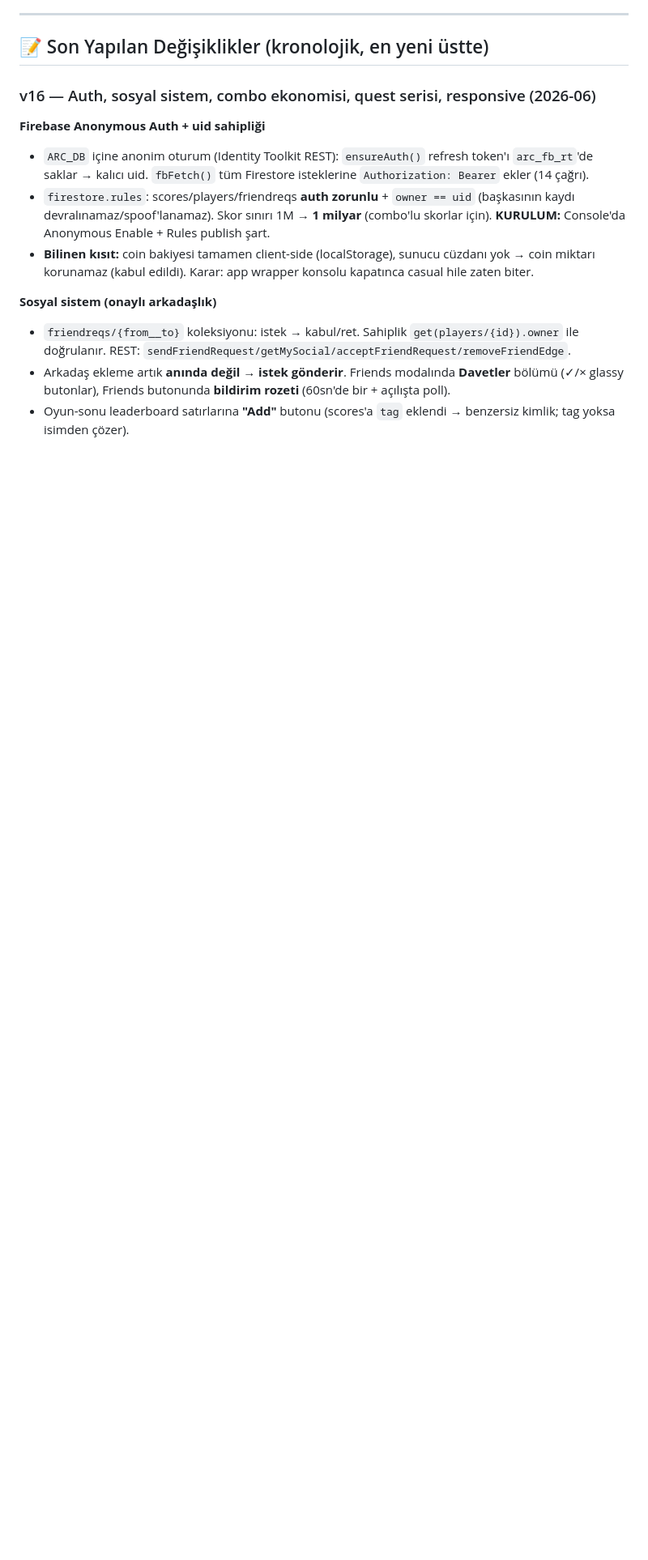
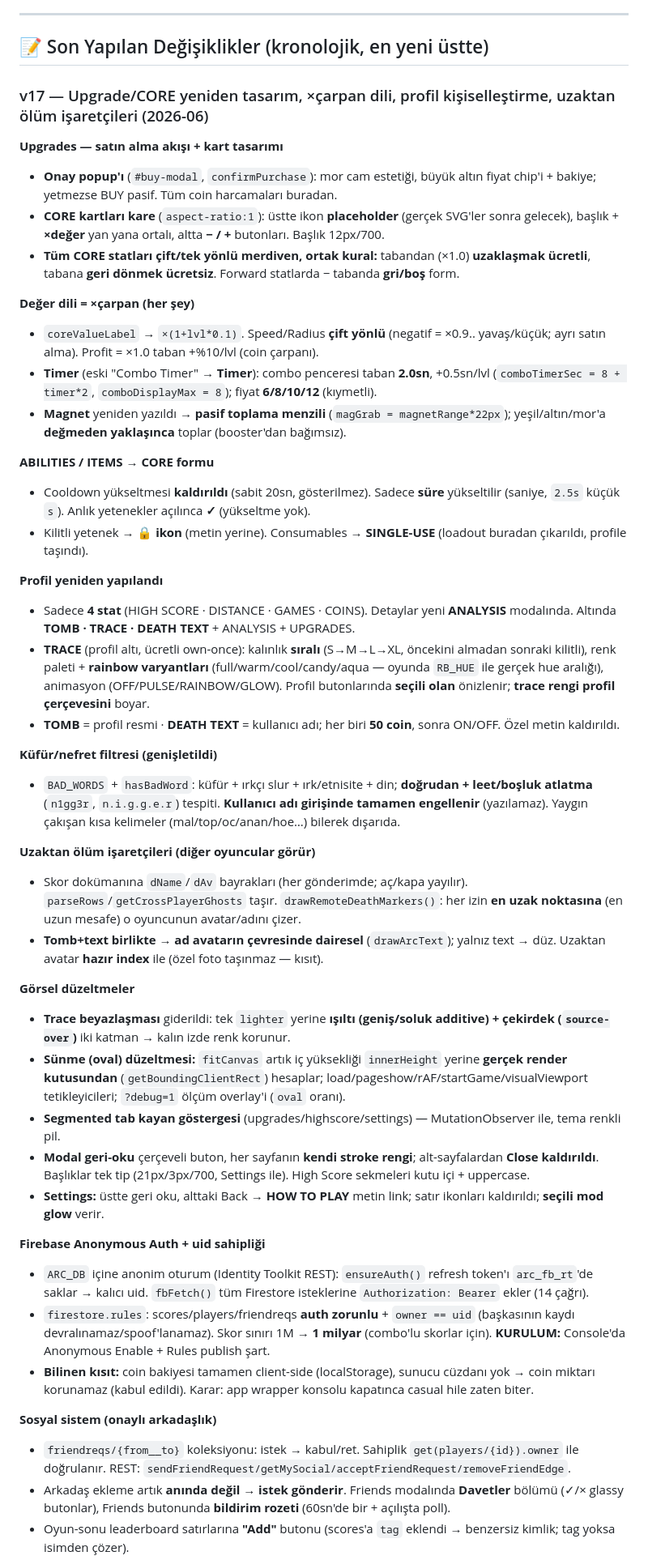
Before and after one commit to bugrasulukcu/ArcRise, a Markdown page: DEVELOPMENT_LOG.md, the part around the change. Shown at 81% size. Drawn GitHub-style; blank space fills up the shorter version.

Commit message:
auto: DEVELOPMENT_LOG.md guncellendi

```diff
--- a/DEVELOPMENT_LOG.md
+++ b/DEVELOPMENT_LOG.md
@@ -349,7 +349,42 @@ App yüklenince:
 
 ## 📝 Son Yapılan Değişiklikler (kronolojik, en yeni üstte)
 
-### v16 — Auth, sosyal sistem, combo ekonomisi, quest serisi, responsive (2026-06)
+### v17 — Upgrade/CORE yeniden tasarım, ×çarpan dili, profil kişiselleştirme, uzaktan ölüm işaretçileri (2026-06)
+
+**Upgrades — satın alma akışı + kart tasarımı**
+- **Onay popup'ı** (`#buy-modal`, `confirmPurchase`): mor cam estetiği, büyük altın fiyat chip'i + bakiye; yetmezse BUY pasif. Tüm coin harcamaları buradan.
+- **CORE kartları kare** (`aspect-ratio:1`): üstte ikon **placeholder** (gerçek SVG'ler sonra gelecek), başlık + **×değer** yan yana ortalı, altta **− / +** butonları. Başlık 12px/700.
+- **Tüm CORE statları çift/tek yönlü merdiven, ortak kural:** tabandan (×1.0) **uzaklaşmak ücretli**, tabana **geri dönmek ücretsiz**. Forward statlarda − tabanda **gri/boş** form.
+
+**Değer dili = ×çarpan (her şey)**
+- `coreValueLabel` → `×(1+lvl*0.1)`. Speed/Radius **çift yönlü** (negatif = ×0.9.. yavaş/küçük; ayrı satın alma). Profit = ×1.0 taban +%10/lvl (coin çarpanı).
+- **Timer** (eski "Combo Timer" → **Timer**): combo penceresi taban **2.0sn**, +0.5sn/lvl (`comboTimerSec = 8 + timer*2`, `comboDisplayMax = 8`); fiyat **6/8/10/12** (kıymetli).
+- **Magnet** yeniden yazıldı → **pasif toplama menzili** (`magGrab = magnetRange*22px`); yeşil/altın/mor'a **değmeden yaklaşınca** toplar (booster'dan bağımsız).
+
+**ABILITIES / ITEMS → CORE formu**
+- Cooldown yükseltmesi **kaldırıldı** (sabit 20sn, gösterilmez). Sadece **süre** yükseltilir (saniye, `2.5s` küçük `s`). Anlık yetenekler açılınca **✓** (yükseltme yok).
+- Kilitli yetenek → **🔒 ikon** (metin yerine). Consumables → **SINGLE-USE** (loadout buradan çıkarıldı, profile taşındı).
+
+**Profil yeniden yapılandı**
+- Sadece **4 stat** (HIGH SCORE · DISTANCE · GAMES · COINS). Detaylar yeni **ANALYSIS** modalında. Altında **TOMB · TRACE · DEATH TEXT** + ANALYSIS + UPGRADES.
+- **TRACE** (profil altı, ücretli own-once): kalınlık **sıralı** (S→M→L→XL, öncekini almadan sonraki kilitli), renk paleti + **rainbow varyantları** (full/warm/cool/candy/aqua — oyunda `RB_HUE` ile gerçek hue aralığı), animasyon (OFF/PULSE/RAINBOW/GLOW). Profil butonlarında **seçili olan** önizlenir; **trace rengi profil çerçevesini** boyar.
+- **TOMB** = profil resmi · **DEATH TEXT** = kullanıcı adı; her biri **50 coin**, sonra ON/OFF. Özel metin kaldırıldı.
+
+**Küfür/nefret filtresi (genişletildi)**
+- `BAD_WORDS` + `hasBadWord`: küfür + ırkçı slur + ırk/etnisite + din; **doğrudan + leet/boşluk atlatma** (`n1gg3r`, `n.i.g.g.e.r`) tespiti. **Kullanıcı adı girişinde tamamen engellenir** (yazılamaz). Yaygın çakışan kısa kelimeler (mal/top/oc/anan/hoe…) bilerek dışarıda.
+
+**Uzaktan ölüm işaretçileri (diğer oyuncular görür)**
+- Skor dokümanına `dName`/`dAv` bayrakları (her gönderimde; aç/kapa yayılır). `parseRows`/`getCrossPlayerGhosts` taşır. `drawRemoteDeathMarkers()`: her izin **en uzak noktasına** (en uzun mesafe) o oyuncunun avatar/adını çizer.
+- **Tomb+text birlikte → ad avatarın çevresinde dairesel** (`drawArcText`); yalnız text → düz. Uzaktan avatar **hazır index** ile (özel foto taşınmaz — kısıt).
+
+**Görsel düzeltmeler**
+- **Trace beyazlaşması** giderildi: tek `lighter` yerine **ışıltı (geniş/soluk additive) + çekirdek (`source-over`)** iki katman → kalın izde renk korunur.
+- **Sünme (oval) düzeltmesi:** `fitCanvas` artık iç yüksekliği `innerHeight` yerine **gerçek render kutusundan** (`getBoundingClientRect`) hesaplar; load/pageshow/rAF/startGame/visualViewport tetikleyicileri; `?debug=1` ölçüm overlay'i (`oval` oranı).
+- **Segmented tab kayan göstergesi** (upgrades/highscore/settings) — MutationObserver ile, tema renkli pil.
+- **Modal geri-oku** çerçeveli buton, her sayfanın **kendi stroke rengi**; alt-sayfalardan **Close kaldırıldı**. Başlıklar tek tip (21px/3px/700, Settings ile). High Score sekmeleri kutu içi + uppercase.
+- **Settings:** üstte geri oku, alttaki Back → **HOW TO PLAY** metin link; satır ikonları kaldırıldı; **seçili mod glow** verir.
+
+
 
 **Firebase Anonymous Auth + uid sahipliği**
 - `ARC_DB` içine anonim oturum (Identity Toolkit REST): `ensureAuth()` refresh token'ı `arc_fb_rt`'de saklar → kalıcı uid. `fbFetch()` tüm Firestore isteklerine `Authorization: Bearer` ekler (14 çağrı).
```
